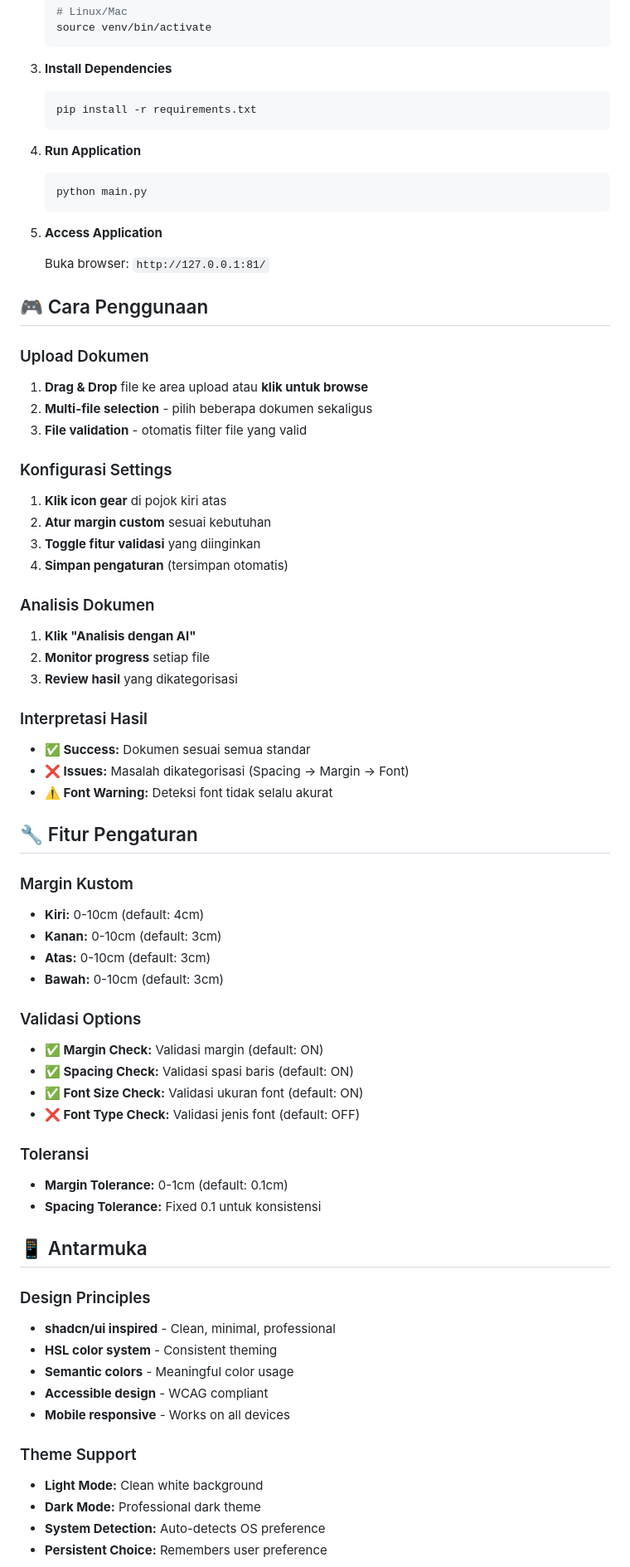
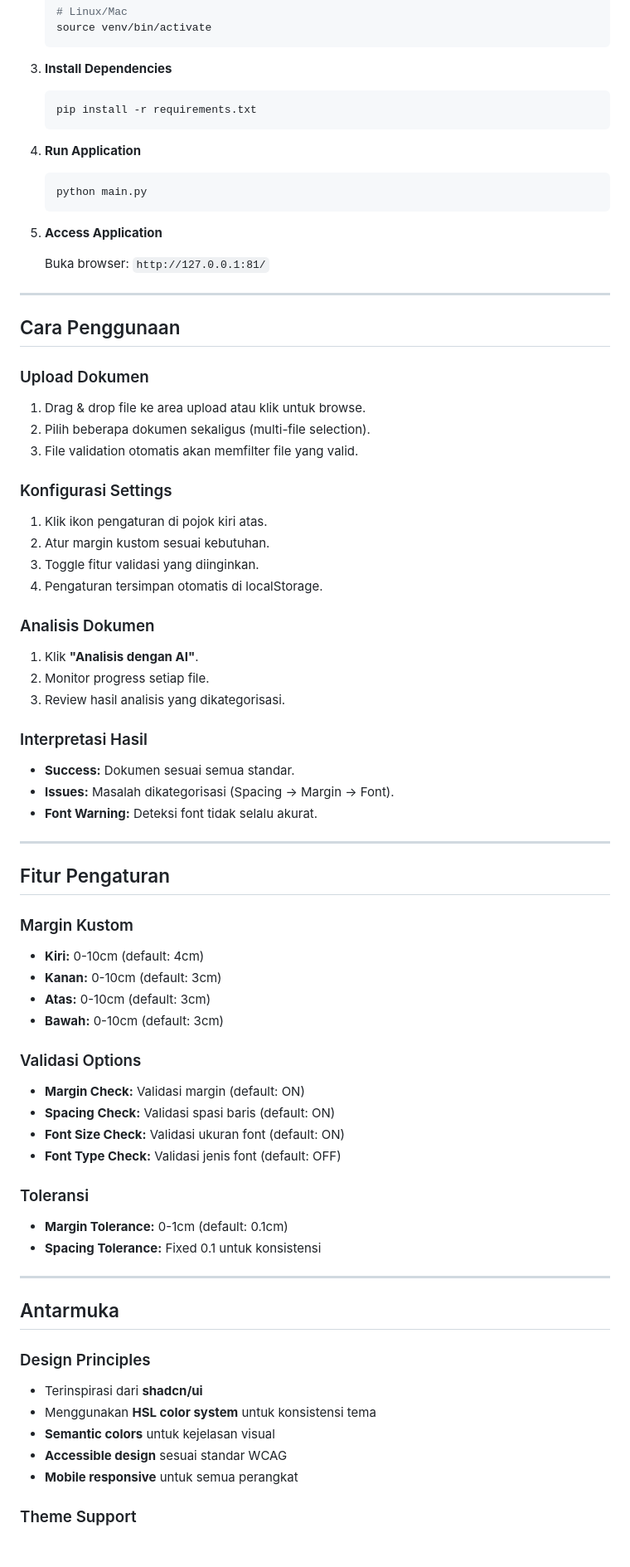
Before and after one commit to zarzet/MetaDocAI, a Markdown page: README.md, the part around the change printed below. Shown: that part at 83% size. GitHub-like rendering; blank space fills up the shorter version.

Commit message:
Revise README for clarity and professionalism
Updated README.md to improve clarity and professionalism, including formatting changes and language adjustments.

````diff
--- a/README.md
+++ b/README.md
@@ -71,11 +77,13 @@
    ```
 
 3. **Install Dependencies**
+
    ```bash
    pip install -r requirements.txt
    ```
 
 4. **Run Application**
+
    ```bash
    python main.py
    ```
@@ -84,59 +92,69 @@
 
    Buka browser: `http://127.0.0.1:81/`
 
-## 🎮 Cara Penggunaan
+---
+
+## Cara Penggunaan
 
 ### Upload Dokumen
-1. **Drag & Drop** file ke area upload atau **klik untuk browse**
-2. **Multi-file selection** - pilih beberapa dokumen sekaligus
-3. **File validation** - otomatis filter file yang valid
+
+1. Drag & drop file ke area upload atau klik untuk browse.
+2. Pilih beberapa dokumen sekaligus (multi-file selection).
+3. File validation otomatis akan memfilter file yang valid.
 
 ### Konfigurasi Settings
-1. **Klik icon gear** di pojok kiri atas
-2. **Atur margin custom** sesuai kebutuhan
-3. **Toggle fitur validasi** yang diinginkan
-4. **Simpan pengaturan** (tersimpan otomatis)
+
+1. Klik ikon pengaturan di pojok kiri atas.
+2. Atur margin kustom sesuai kebutuhan.
+3. Toggle fitur validasi yang diinginkan.
+4. Pengaturan tersimpan otomatis di localStorage.
 
 ### Analisis Dokumen
-1. **Klik "Analisis dengan AI"**
-2. **Monitor progress** setiap file
-3. **Review hasil** yang dikategorisasi
+
+1. Klik **"Analisis dengan AI"**.
+2. Monitor progress setiap file.
+3. Review hasil analisis yang dikategorisasi.
 
 ### Interpretasi Hasil
-- **✅ Success:** Dokumen sesuai semua standar
-- **❌ Issues:** Masalah dikategorisasi (Spacing → Margin → Font)
-- **⚠️ Font Warning:** Deteksi font tidak selalu akurat
 
-## 🔧 Fitur Pengaturan
+* **Success:** Dokumen sesuai semua standar.
+* **Issues:** Masalah dikategorisasi (Spacing → Margin → Font).
+* **Font Warning:** Deteksi font tidak selalu akurat.
+
+---
+
+## Fitur Pengaturan
 
 ### Margin Kustom
-- **Kiri:** 0-10cm (default: 4cm)
-- **Kanan:** 0-10cm (default: 3cm)
-- **Atas:** 0-10cm (default: 3cm)
-- **Bawah:** 0-10cm (default: 3cm)
+
+* **Kiri:** 0-10cm (default: 4cm)
+* **Kanan:** 0-10cm (default: 3cm)
+* **Atas:** 0-10cm (default: 3cm)
+* **Bawah:** 0-10cm (default: 3cm)
 
 ### Validasi Options
-- **✅ Margin Check:** Validasi margin (default: ON)
-- **✅ Spacing Check:** Validasi spasi baris (default: ON)
-- **✅ Font Size Check:** Validasi ukuran font (default: ON)
-- **❌ Font Type Check:** Validasi jenis font (default: OFF)
+
+* **Margin Check:** Validasi margin (default: ON)
+* **Spacing Check:** Validasi spasi baris (default: ON)
+* **Font Size Check:** Validasi ukuran font (default: ON)
+* **Font Type Check:** Validasi jenis font (default: OFF)
 
 ### Toleransi
-- **Margin Tolerance:** 0-1cm (default: 0.1cm)
-- **Spacing Tolerance:** Fixed 0.1 untuk konsistensi
 
-## 📱 Antarmuka
+* **Margin Tolerance:** 0-1cm (default: 0.1cm)
+* **Spacing Tolerance:** Fixed 0.1 untuk konsistensi
+
+---
+
+## Antarmuka
 
 ### Design Principles
-- **shadcn/ui inspired** - Clean, minimal, professional
-- **HSL color system** - Consistent theming
-- **Semantic colors** - Meaningful color usage
-- **Accessible design** - WCAG compliant
-- **Mobile responsive** - Works on all devices
+
+* Terinspirasi dari **shadcn/ui**
+* Menggunakan **HSL color system** untuk konsistensi tema
+* **Semantic colors** untuk kejelasan visual
+* **Accessible design** sesuai standar WCAG
+* **Mobile responsive** untuk semua perangkat
 
 ### Theme Support
-- **Light Mode:** Clean white background
-- **Dark Mode:** Professional dark theme
-- **System Detection:** Auto-detects OS preference
-- **Persistent Choice:** Remembers user preference
 
````
Also changed, not shown: other parts of README.md (+120 -71 lines).
